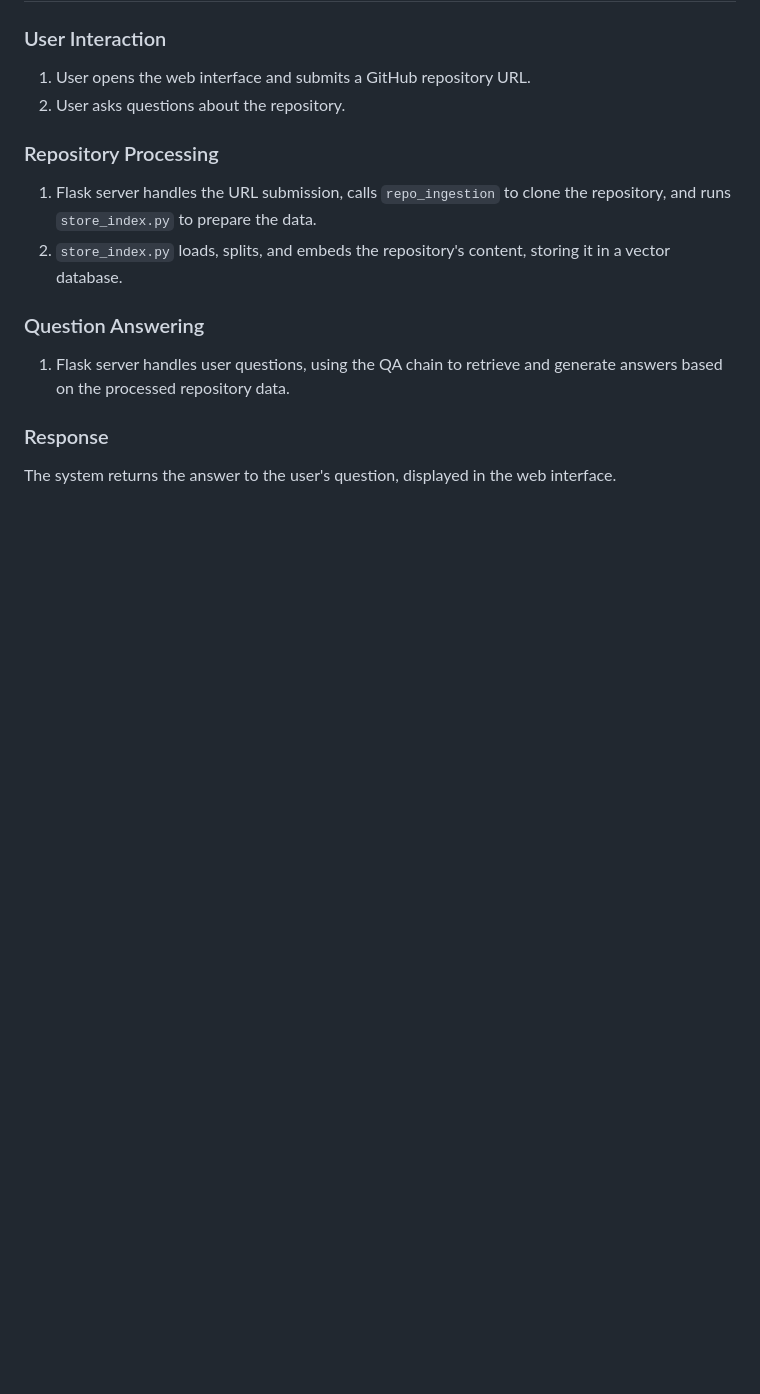
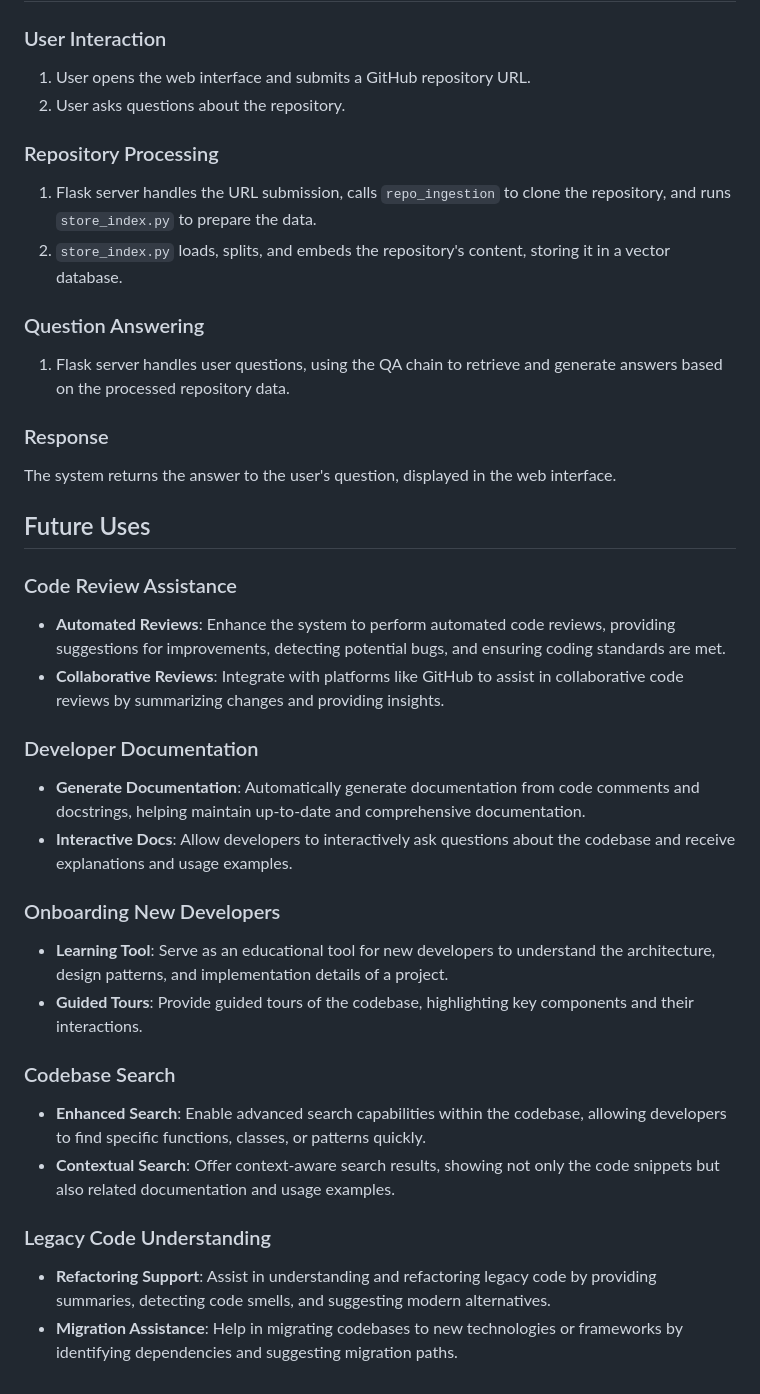
Before and after one commit to adityach007/Source-Code-Analysis-using-LLM, a Markdown page: README.md, the part around the change. GitHub-like rendering; blank space fills up the shorter version.

```diff
--- a/README.md
+++ b/README.md
@@ -128,3 +128,30 @@ This component of LangChain combines language models with a memory system and a
 ### Response
 
 The system returns the answer to the user's question, displayed in the web interface.
+
+## Future Uses
+
+### Code Review Assistance
+
+- **Automated Reviews**: Enhance the system to perform automated code reviews, providing suggestions for improvements, detecting potential bugs, and ensuring coding standards are met.
+- **Collaborative Reviews**: Integrate with platforms like GitHub to assist in collaborative code reviews by summarizing changes and providing insights.
+
+### Developer Documentation
+
+- **Generate Documentation**: Automatically generate documentation from code comments and docstrings, helping maintain up-to-date and comprehensive documentation.
+- **Interactive Docs**: Allow developers to interactively ask questions about the codebase and receive explanations and usage examples.
+
+### Onboarding New Developers
+
+- **Learning Tool**: Serve as an educational tool for new developers to understand the architecture, design patterns, and implementation details of a project.
+- **Guided Tours**: Provide guided tours of the codebase, highlighting key components and their interactions.
+
+### Codebase Search
+
+- **Enhanced Search**: Enable advanced search capabilities within the codebase, allowing developers to find specific functions, classes, or patterns quickly.
+- **Contextual Search**: Offer context-aware search results, showing not only the code snippets but also related documentation and usage examples.
+
+### Legacy Code Understanding
+
+- **Refactoring Support**: Assist in understanding and refactoring legacy code by providing summaries, detecting code smells, and suggesting modern alternatives.
+- **Migration Assistance**: Help in migrating codebases to new technologies or frameworks by identifying dependencies and suggesting migration paths.
```
